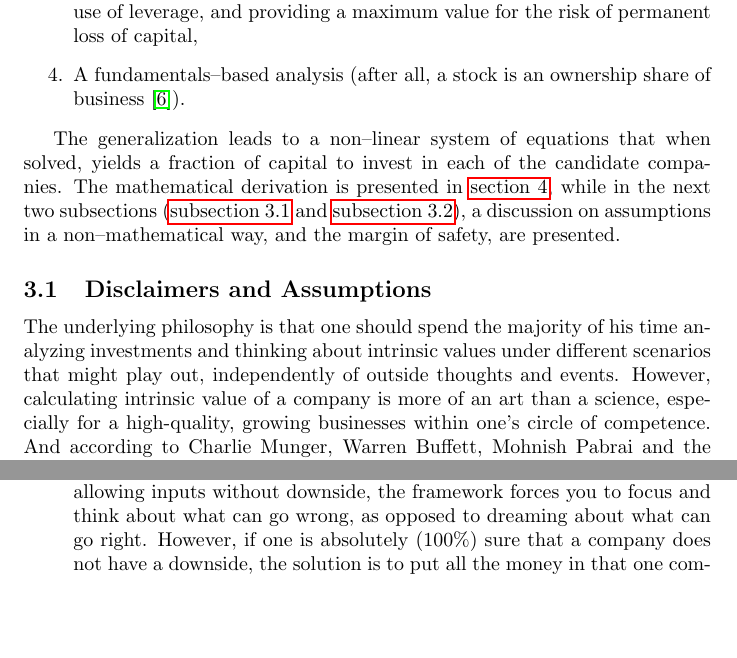
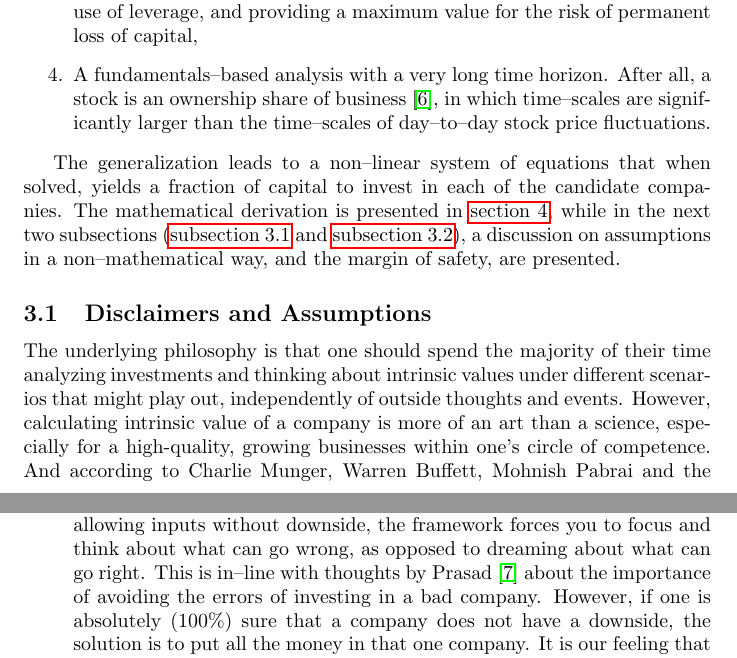
Before and after one commit to jingmouren/gitlab_in-silico-public_charlie, a LaTeX document (doc/paper.tex): two parts of pages 2 and 3 of 13, joined at a grey line, cut so that both start at the same text, the shorter picture padded with empty space. Compiled offline with pdfLaTeX.

Commit message:
Minor updates to the paper

```diff
--- a/doc/paper.tex
+++ b/doc/paper.tex
@@ -83,8 +83,10 @@ considering:
     \item Multiple constraints for modelling our preference towards no shorting,
     no use of leverage, and providing a maximum value for the risk of permanent
     loss of capital,
-    \item A fundamentals--based analysis (after all, a stock is an ownership
-    share of business~\cite{intelligentInvestor}).
+    \item A fundamentals--based analysis with a very long time horizon. After
+    all, a stock is an ownership share of business~\cite{intelligentInvestor},
+    in which time--scales are significantly larger than the time--scales of
+    day--to--day stock price fluctuations.
 \end{enumerate}
 
 The generalization leads to a non--linear system of equations that when solved,
@@ -97,7 +99,7 @@ safety, are presented.
 \subsection{Disclaimers and Assumptions}
 \label{sec:assumptions}
 
-The underlying philosophy is that one should spend the majority of his time
+The underlying philosophy is that one should spend the majority of their time
 analyzing investments and thinking about intrinsic values under different
 scenarios that might play out, independently of outside thoughts and events.
 However, calculating intrinsic value of a company is more of an art than a
@@ -141,9 +143,11 @@ These are:
     \item No company without at least one downside scenario is allowed. By
     disallowing inputs without downside, the framework forces you to focus and
     think about what can go wrong, as opposed to dreaming about what can go
-    right. However, if one is absolutely (100\%) sure that a company does not
-    have a downside, the solution is to put all the money in that one company.
-    It is our feeling that the best way to handle such cases is outside of this
+    right. This is in--line with thoughts by Prasad~\cite{darwinInvesting} about
+    the importance of avoiding the errors of investing in a bad company.
+    However, if one is absolutely (100\%) sure that a company does not have a
+    downside, the solution is to put all the money in that one company.  It is
+    our feeling that the best way to handle such cases is outside of this
     framework. Alternatively, one can always model an unknown downside scenario
     with a small probability (say 5--20\%) and intrinsic value of zero.
 \end{itemize}
```
Also changed, not shown: doc/references.bib (+7 -0 lines), doc/paper.pdf, doc/paper.tex (18 more changed lines).
